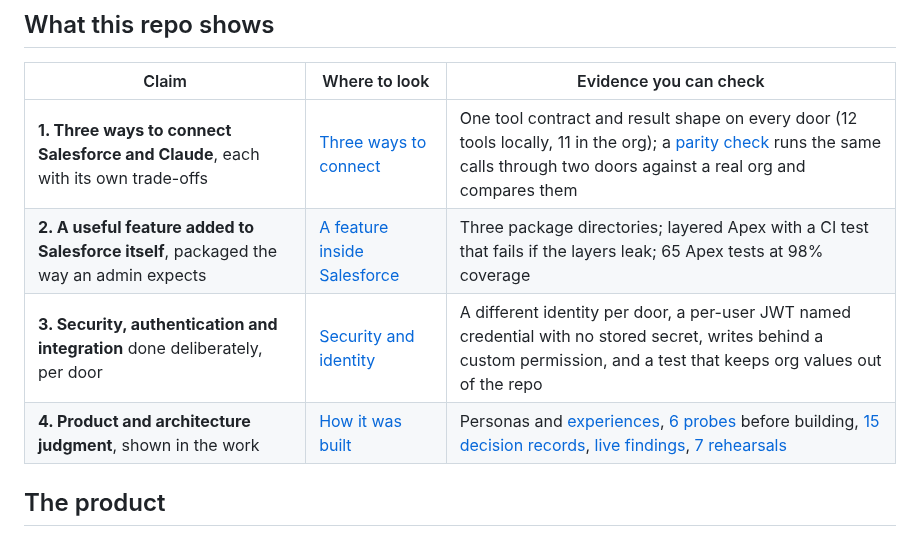
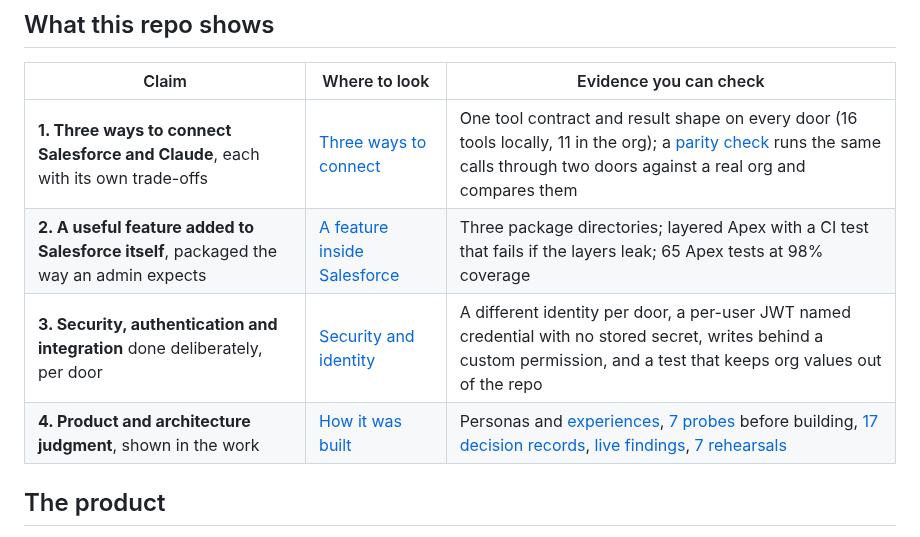
Before and after one commit to nelsben/salesforce-reports-mcp, a Markdown page: README.md, the part around one of its changes. Drawn GitHub-style.

```diff
--- a/README.md
+++ b/README.md
@@ -18,10 +18,10 @@ Most of what a company knows about its customers and its pipeline sits in Salesf
 
 | Claim | Where to look | Evidence you can check |
 | --- | --- | --- |
-| **1. Three ways to connect Salesforce and Claude**, each with its own trade-offs | [Three ways to connect](#three-ways-to-connect) | One tool contract and result shape on every door (12 tools locally, 11 in the org); a [parity check](docs/decisions/0010-verification-by-parity.md) runs the same calls through two doors against a real org and compares them |
+| **1. Three ways to connect Salesforce and Claude**, each with its own trade-offs | [Three ways to connect](#three-ways-to-connect) | One tool contract and result shape on every door (16 tools locally, 11 in the org); a [parity check](docs/decisions/0010-verification-by-parity.md) runs the same calls through two doors against a real org and compares them |
 | **2. A useful feature added to Salesforce itself**, packaged the way an admin expects | [A feature inside Salesforce](#a-feature-inside-salesforce) | Three package directories; layered Apex with a CI test that fails if the layers leak; 65 Apex tests at 98% coverage |
 | **3. Security, authentication and integration** done deliberately, per door | [Security and identity](#security-and-identity) | A different identity per door, a per-user JWT named credential with no stored secret, writes behind a custom permission, and a test that keeps org values out of the repo |
-| **4. Product and architecture judgment**, shown in the work | [How it was built](#how-it-was-built) | Personas and [experiences](docs/experiences.md), [6 probes](docs/probes/) before building, [15 decision records](docs/decisions/README.md), [live findings](docs/design.md), [7 rehearsals](docs/rehearsals/README.md) |
+| **4. Product and architecture judgment**, shown in the work | [How it was built](#how-it-was-built) | Personas and [experiences](docs/experiences.md), [7 probes](docs/probes/) before building, [17 decision records](docs/decisions/README.md), [live findings](docs/design.md), [7 rehearsals](docs/rehearsals/README.md) |
 
 ## The product
 
```
Also changed, not shown: other parts of README.md (+8 -4 lines), CHANGELOG.md (+4 -0 lines), docs/assets/dashboard-card.png (added).
